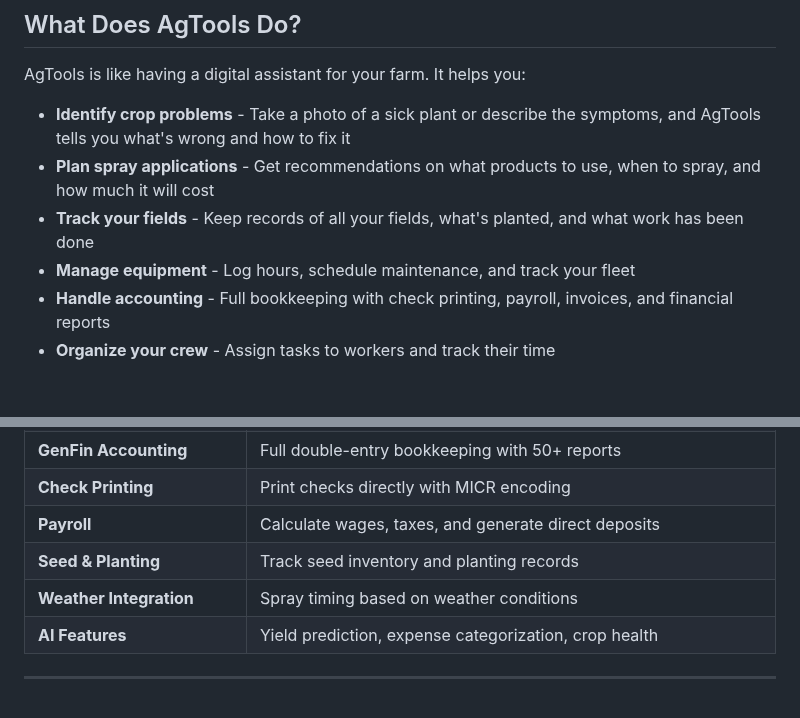
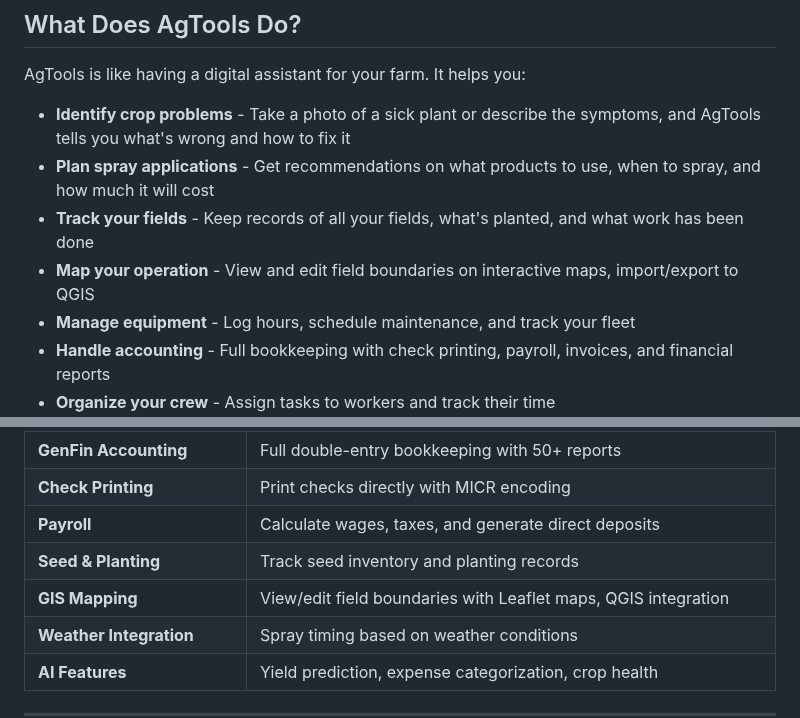
Before and after one commit to wbp318/agtools, a Markdown page: README.md, 2 parts joined by grey strips. Drawn GitHub-style; blank space fills up the shorter version.

```diff
--- a/README.md
+++ b/README.md
@@ -11,6 +11,7 @@ AgTools is like having a digital assistant for your farm. It helps you:
 - **Identify crop problems** - Take a photo of a sick plant or describe the symptoms, and AgTools tells you what's wrong and how to fix it
 - **Plan spray applications** - Get recommendations on what products to use, when to spray, and how much it will cost
 - **Track your fields** - Keep records of all your fields, what's planted, and what work has been done
+- **Map your operation** - View and edit field boundaries on interactive maps, import/export to QGIS
 - **Manage equipment** - Log hours, schedule maintenance, and track your fleet
 - **Handle accounting** - Full bookkeeping with check printing, payroll, invoices, and financial reports
 - **Organize your crew** - Assign tasks to workers and track their time
@@ -127,6 +128,7 @@ Or create `backend/.credentials` file (see `backend/.credentials.example`).
 | **Check Printing** | Print checks directly with MICR encoding |
 | **Payroll** | Calculate wages, taxes, and generate direct deposits |
 | **Seed & Planting** | Track seed inventory and planting records |
+| **GIS Mapping** | View/edit field boundaries with Leaflet maps, QGIS integration |
 | **Weather Integration** | Spray timing based on weather conditions |
 | **AI Features** | Yield prediction, expense categorization, crop health |
 
```
Also changed, not shown: CHANGELOG.md (+38 -1 lines).
